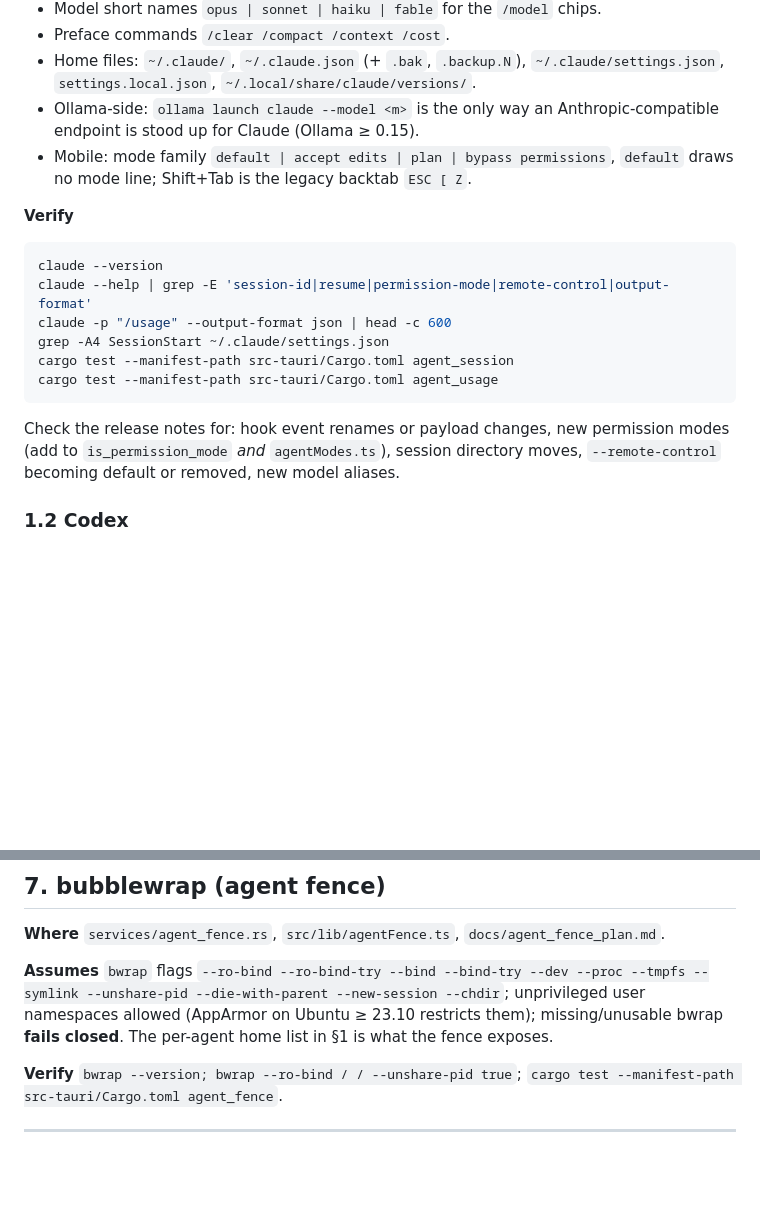
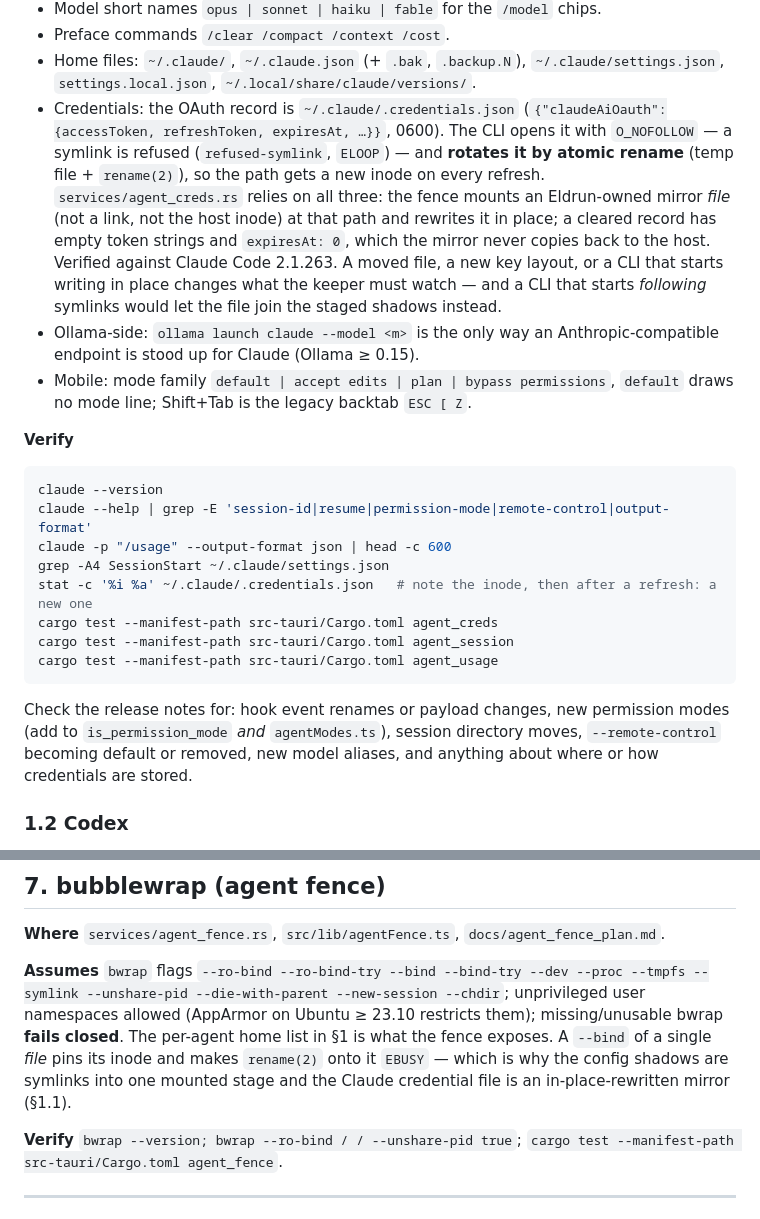
Before and after one commit to fseiffarth/ProjectEldrun, a Markdown page: docs/third_party_update_checklist.md, 2 parts joined by grey strips. GitHub-like rendering; blank space fills up the shorter version.

````diff
--- a/docs/third_party_update_checklist.md
+++ b/docs/third_party_update_checklist.md
@@ -136,6 +136,18 @@ Claude's `/fast` — different thing.
 - Home files: `~/.claude/`, `~/.claude.json` (+ `.bak`, `.backup.N`),
   `~/.claude/settings.json`, `settings.local.json`,
   `~/.local/share/claude/versions/`.
+- Credentials: the OAuth record is `~/.claude/.credentials.json`
+  (`{"claudeAiOauth":{accessToken, refreshToken, expiresAt, …}}`, 0600). The
+  CLI opens it with `O_NOFOLLOW` — a symlink is refused (`refused-symlink`,
+  `ELOOP`) — and **rotates it by atomic rename** (temp file + `rename(2)`),
+  so the path gets a new inode on every refresh. `services/agent_creds.rs`
+  relies on all three: the fence mounts an Eldrun-owned mirror *file* (not a
+  link, not the host inode) at that path and rewrites it in place; a
+  cleared record has empty token strings and `expiresAt: 0`, which the mirror
+  never copies back to the host. Verified against Claude Code 2.1.263. A moved
+  file, a new key layout, or a CLI that starts writing in place changes what
+  the keeper must watch — and a CLI that starts *following* symlinks would let
+  the file join the staged shadows instead.
 - Ollama-side: `ollama launch claude --model <m>` is the only way an
   Anthropic-compatible endpoint is stood up for Claude (Ollama ≥ 0.15).
 - Mobile: mode family `default | accept edits | plan | bypass permissions`,
@@ -148,6 +160,8 @@ claude --version
 claude --help | grep -E 'session-id|resume|permission-mode|remote-control|output-format'
 claude -p "/usage" --output-format json | head -c 600
 grep -A4 SessionStart ~/.claude/settings.json
+stat -c '%i %a' ~/.claude/.credentials.json   # note the inode, then after a refresh: a new one
+cargo test --manifest-path src-tauri/Cargo.toml agent_creds
 cargo test --manifest-path src-tauri/Cargo.toml agent_session
 cargo test --manifest-path src-tauri/Cargo.toml agent_usage
 ```
@@ -155,7 +169,7 @@ cargo test --manifest-path src-tauri/Cargo.toml agent_usage
 Check the release notes for: hook event renames or payload changes, new
 permission modes (add to `is_permission_mode` *and* `agentModes.ts`), session
 directory moves, `--remote-control` becoming default or removed, new model
-aliases.
+aliases, and anything about where or how credentials are stored.
 
 ### 1.2 Codex
 
@@ -431,7 +445,10 @@ resolves; the package names above still resolve (`apt-cache policy <pkg>`,
 --proc --tmpfs --symlink --unshare-pid --die-with-parent --new-session
 --chdir`; unprivileged user namespaces allowed (AppArmor on Ubuntu ≥ 23.10
 restricts them); missing/unusable bwrap **fails closed**. The per-agent home
-list in §1 is what the fence exposes.
+list in §1 is what the fence exposes. A `--bind` of a single *file* pins its
+inode and makes `rename(2)` onto it `EBUSY` — which is why the config shadows
+are symlinks into one mounted stage and the Claude credential file is an
+in-place-rewritten mirror (§1.1).
 
 **Verify** `bwrap --version; bwrap --ro-bind / / --unshare-pid true`;
 `cargo test --manifest-path src-tauri/Cargo.toml agent_fence`.
````
Also changed, not shown: todo/group-o-security.md (+53 -0 lines).
